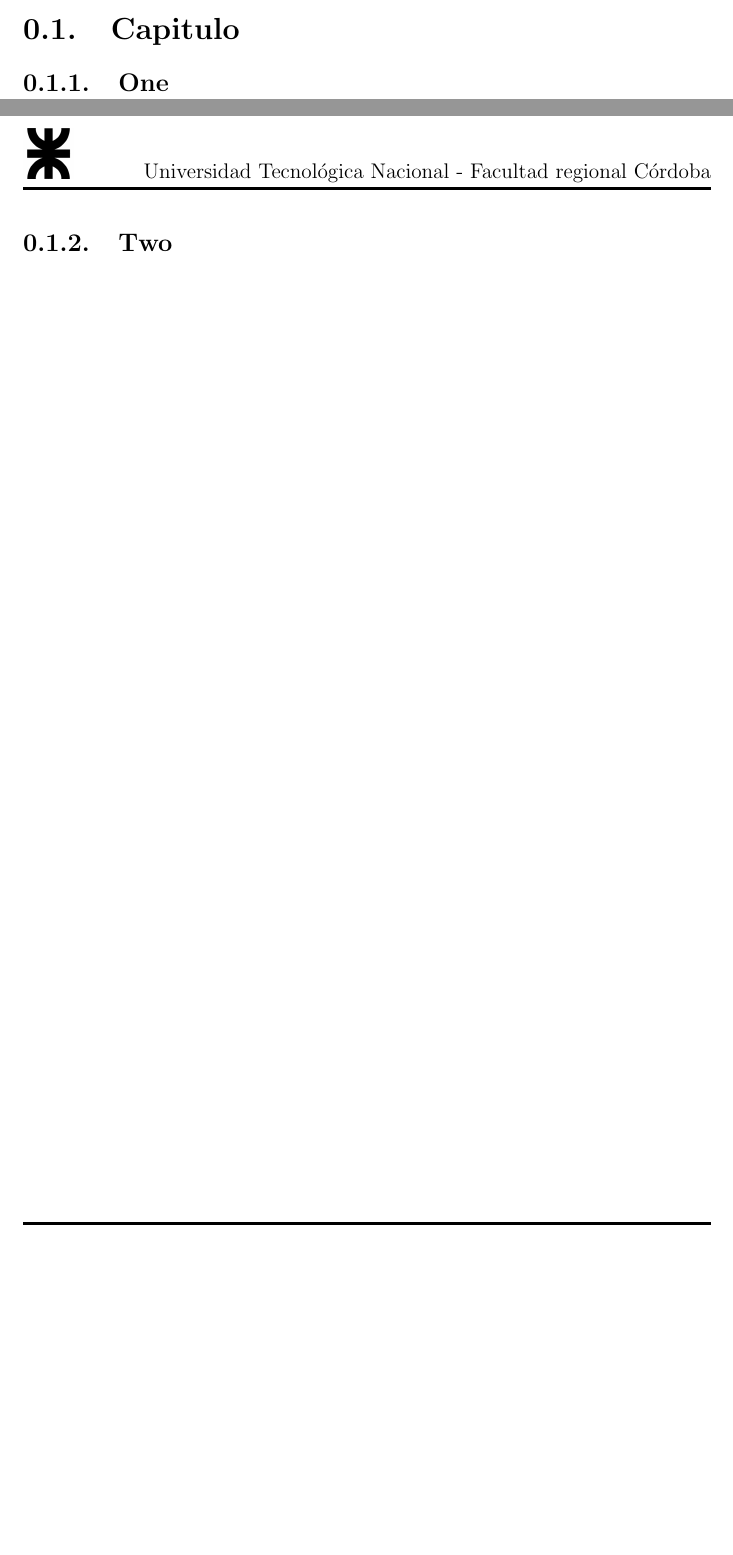
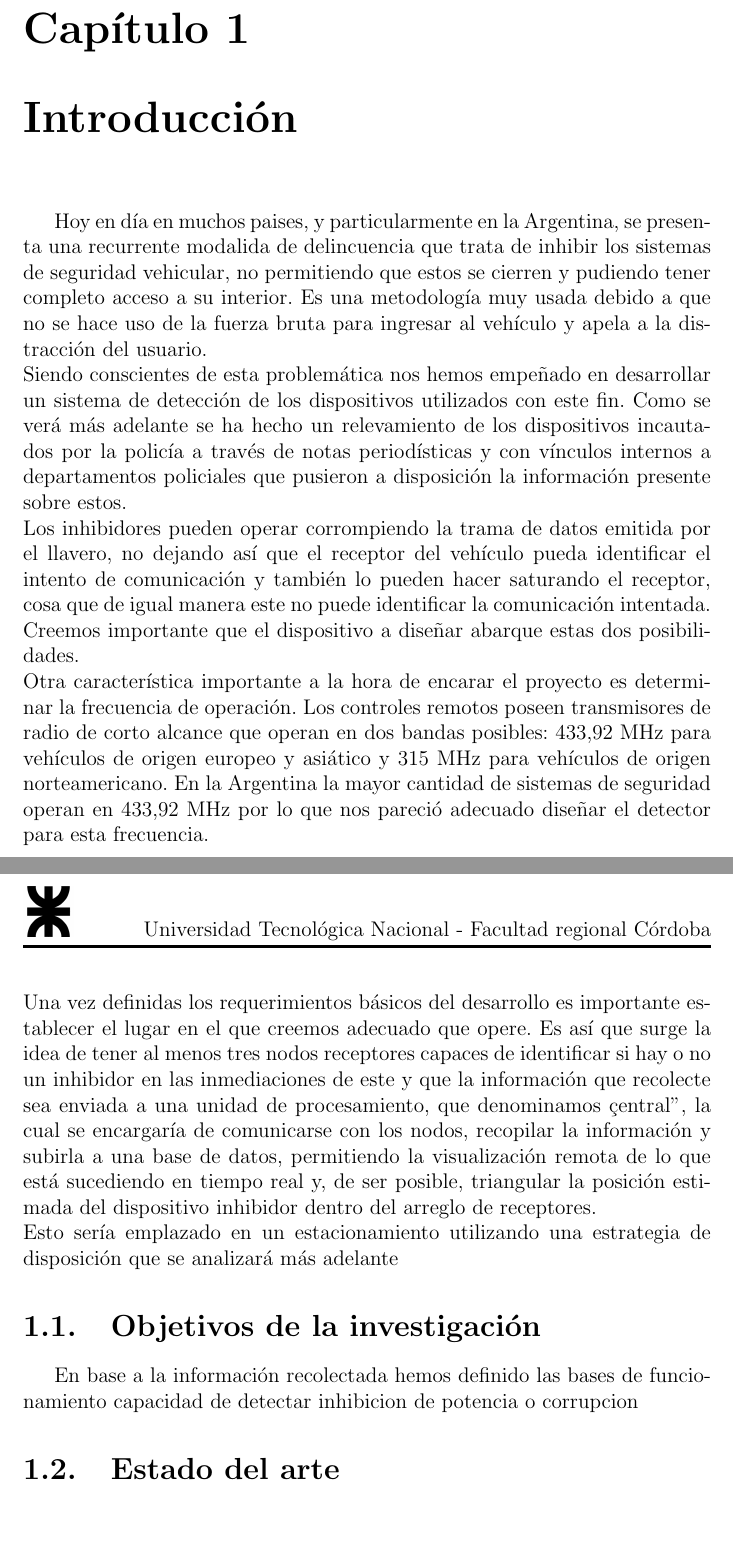
Before and after one commit to altagracience/proyecto-final, a LaTeX document (Latex/ProyectoFinal.tex): two parts of pages 6 and 7 of 7 before the commit and two parts of pages 7 and 8 of 8 after it, joined at a grey line, cut at the place of the change, the shorter picture padded with empty space. Compiled offline with pdfLaTeX.

Commit message:
introduccion "redactada"

```diff
--- a/Latex/ProyectoFinal.tex
+++ b/Latex/ProyectoFinal.tex
@@ -97,10 +97,33 @@ y para comunicar la central con un servidor web teniendo así los datos a dispos
 \listoftables % indice de tablas
 
 \pagenumbering{arabic}
-\section{Capitulo}
-\subsection{One}
+\chapter{Introducción}
+Hoy en día en muchos paises, y particularmente en la Argentina, se presenta una recurrente modalida de delincuencia que trata de
+inhibir los sistemas de seguridad vehicular, no permitiendo que estos se cierren y pudiendo tener completo acceso a su interior. Es
+una metodología muy usada debido a que no se hace uso de la fuerza bruta para ingresar al vehículo y apela a la distracción del usuario.\\
+Siendo conscientes de esta problemática nos hemos empeñado en desarrollar un sistema de detección de los dispositivos utilizados
+con este fin. Como se verá más adelante se ha hecho un relevamiento de los dispositivos incautados por la policía a través de notas
+periodísticas y con vínculos internos a departamentos policiales que pusieron a disposición la información presente sobre estos.\\
+Los inhibidores pueden operar corrompiendo la trama de datos emitida por el llavero, no dejando así que el receptor del vehículo
+pueda identificar el intento de comunicación y también lo pueden hacer saturando el receptor, cosa que de igual manera este no puede identificar
+la comunicación intentada. Creemos importante que el dispositivo a diseñar abarque estas dos posibilidades. \\
+Otra característica importante a la hora de encarar el proyecto es determinar la frecuencia de operación. Los controles remotos poseen transmisores
+de radio de corto alcance que operan en dos bandas posibles: 433,92 MHz para vehículos de origen europeo y asiático y 315 MHz para vehículos de origen
+norteamericano. En la Argentina la mayor cantidad de sistemas de seguridad operan en 433,92 MHz por lo que nos pareció adecuado diseñar el
+detector para esta frecuencia. \\
+Una vez definidas los requerimientos básicos del desarrollo es importante establecer el lugar en el que creemos adecuado que opere. Es así
+que surge la idea de tener al menos tres nodos receptores capaces de identificar si hay o no un inhibidor en las inmediaciones de este
+y que la información que recolecte sea enviada a una unidad de procesamiento, que denominamos "central", la cual se encargaría de
+comunicarse con los nodos, recopilar la información y subirla a una base de datos, permitiendo la visualización remota de lo que está sucediendo
+en tiempo real y, de ser posible, triangular la posición estimada del dispositivo inhibidor dentro del arreglo de receptores.\\
+Esto sería emplazado en un estacionamiento utilizando una estrategia de disposición que se analizará más adelante
+
+\section{Objetivos de la investigación}
+En base a la información recolectada hemos definido las bases de funcionamiento
+capacidad de detectar inhibicion de potencia o corrupcion
+\section{Estado del arte}
 \pagebreak
-\subsection{Two}
+
 
 
 
```
Also changed, not shown: Latex/ProyectoFinal.tex (2 more changed lines), 9 other files.
